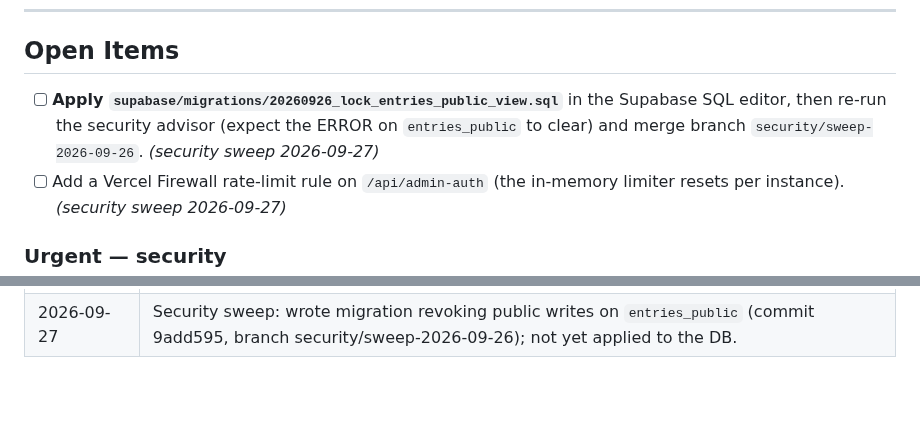
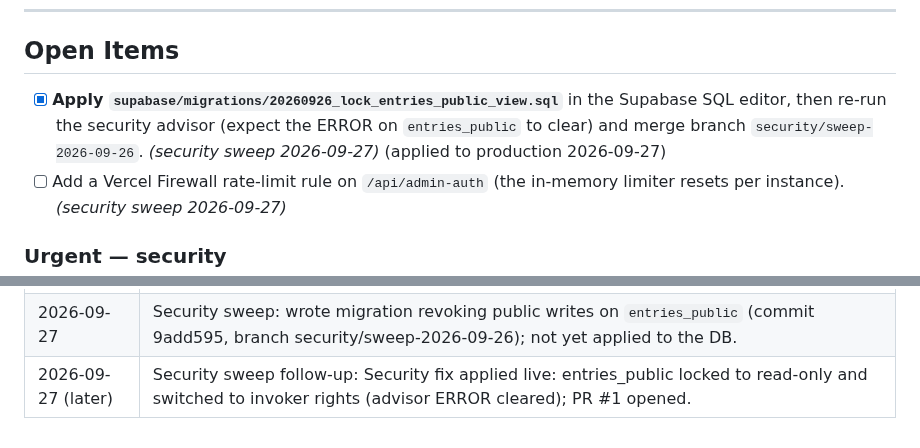
Before and after one commit to IanOchiengAI/the-villagers-notes, a Markdown page: .agent/state.md, 2 parts joined by grey strips. Drawn GitHub-style; blank space fills up the shorter version.

```diff
--- a/.agent/state.md
+++ b/.agent/state.md
@@ -39,7 +39,7 @@
 
 ## Open Items
 
-- [ ] **Apply `supabase/migrations/20260926_lock_entries_public_view.sql`** in the Supabase SQL editor, then re-run the security advisor (expect the ERROR on `entries_public` to clear) and merge branch `security/sweep-2026-09-26`. _(security sweep 2026-09-27)_
+- [x] **Apply `supabase/migrations/20260926_lock_entries_public_view.sql`** in the Supabase SQL editor, then re-run the security advisor (expect the ERROR on `entries_public` to clear) and merge branch `security/sweep-2026-09-26`. _(security sweep 2026-09-27)_ (applied to production 2026-09-27)
 - [ ] Add a Vercel Firewall rate-limit rule on `/api/admin-auth` (the in-memory limiter resets per instance). _(security sweep 2026-09-27)_
 ### Urgent — security
 - [x] **Set `ADMIN_PASSWORD` and `ADMIN_TOKEN_SECRET` in Vercel (Production + Preview)** — done 2026-09-25. Both set with cryptographically random values.
@@ -123,3 +123,4 @@
 | 2026-09-27 | Handover finalised for sending: fee section rebuilt as standard rate / friends discount / total / balance + Pochi steps (Daré Renhanga format), untrue webhook claim removed, date updated. Research of the 2026-09-25 review list confirmed it was already fixed. |
 | 2026-09-27 (later) | Handover PDF: fixed smudged text (variable Google Fonts → static font files; no Type3 fonts left), full-page cover, fee section on its own page. Lesson added to studio KNOWLEDGE.md. Final file: `Handover-Villagers-Notes-Kasuku-Studio.pdf` (gitignored). |
 | 2026-09-27 | Security sweep: wrote migration revoking public writes on `entries_public` (commit 9add595, branch security/sweep-2026-09-26); not yet applied to the DB. |
+| 2026-09-27 (later) | Security sweep follow-up: Security fix applied live: entries_public locked to read-only and switched to invoker rights (advisor ERROR cleared); PR #1 opened. |
```
Also changed, not shown: DECISIONS_LOG.md (+1 -0 lines).
